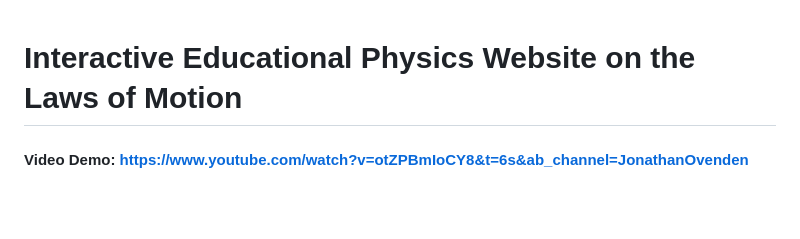
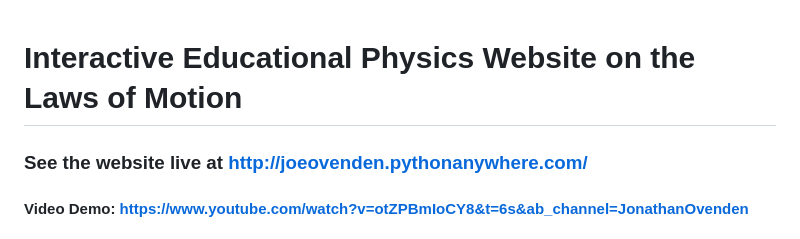
Before and after one commit to JoeOvenden/CS50-Final-Project, a Markdown page: README.md, the part around the change. Drawn GitHub-style; blank space fills up the shorter version.

```diff
--- a/README.md
+++ b/README.md
@@ -1,4 +1,5 @@
 # Interactive Educational Physics Website on the Laws of Motion
+### See the website live at http://joeovenden.pythonanywhere.com/
 #### Video Demo: https://www.youtube.com/watch?v=otZPBmIoCY8&t=6s&ab_channel=JonathanOvenden
 #### Description: The website contains a physics simulation designed to help students understand the meaning and implication of the laws of motion, an asteroid game and 4 lessons on some of the laws of motion.
 
```
